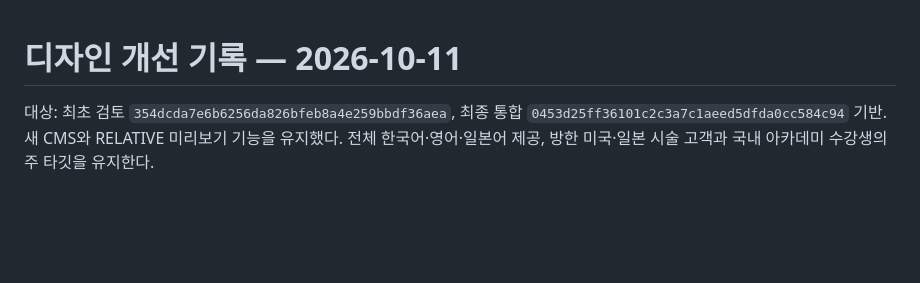
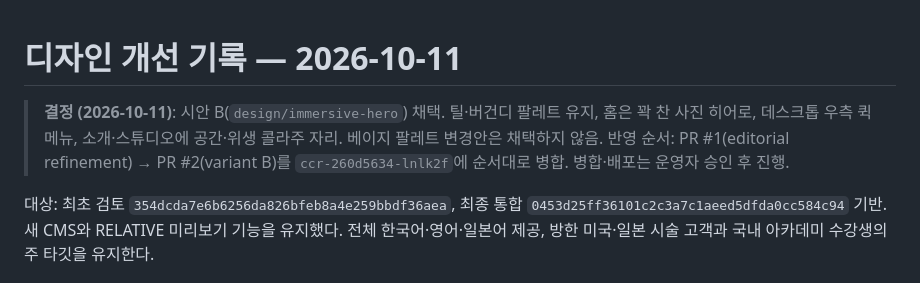
Before and after one commit to kck713/LK_beauty, a Markdown page: docs/DESIGN_REVIEW.md, the part around the change. GitHub-like rendering; blank space fills up the shorter version.

Commit message:
Record design decision: variant B adopted (teal kept)
Co-Authored-By: Claude Fable 5.1 <noreply@anthropic.com>
Claude-Session: https://claude.ai/code/session_01R2sL4ahvrJbmcjveWL1hiq

```diff
--- a/docs/DESIGN_REVIEW.md
+++ b/docs/DESIGN_REVIEW.md
@@ -1,4 +1,7 @@
 # 디자인 개선 기록 — 2026-10-11
+
+> **결정 (2026-10-11)**: 시안 B(`design/immersive-hero`) 채택. 틸·버건디 팔레트 유지, 홈은 꽉 찬 사진 히어로, 데스크톱 우측 퀵메뉴, 소개·스튜디오에 공간·위생 콜라주 자리. 베이지 팔레트 변경안은 채택하지 않음.
+> 반영 순서: PR #1(editorial refinement) → PR #2(variant B)를 `ccr-260d5634-lnlk2f`에 순서대로 병합. 병합·배포는 운영자 승인 후 진행.
 
 대상: 최초 검토 `354dcda7e6b6256da826bfeb8a4e259bbdf36aea`, 최종 통합 `0453d25ff36101c2c3a7c1aeed5dfda0cc584c94` 기반. 새 CMS와 RELATIVE 미리보기 기능을 유지했다. 전체 한국어·영어·일본어 제공, 방한 미국·일본 시술 고객과 국내 아카데미 수강생의 주 타깃을 유지한다.
 
```
Also changed, not shown: README.md (+2 -2 lines).
